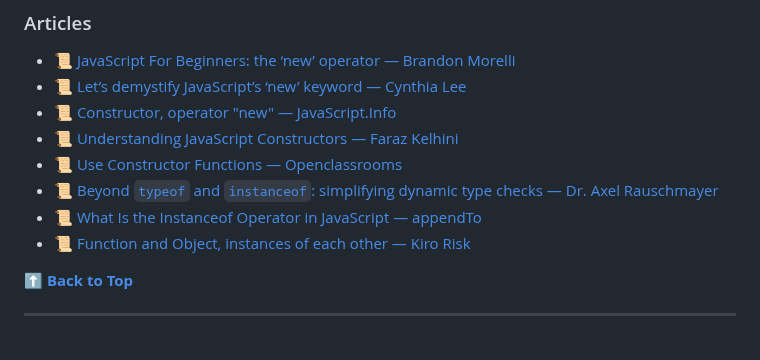
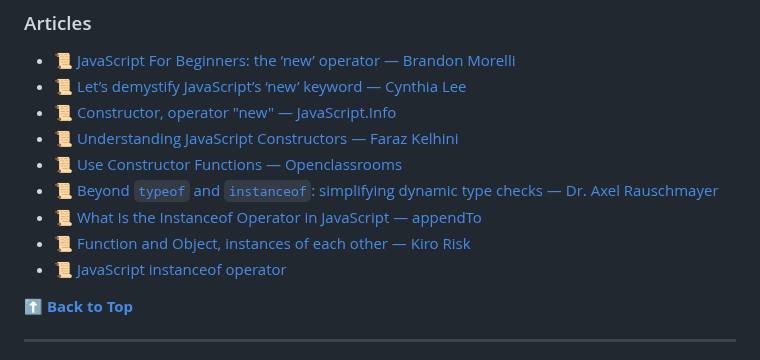
Before and after one commit to dreamableai/js_concept, a Markdown page: README.md, the part around the change. GitHub-like rendering.

Commit message:
Added Article of JavaScript instanceof operator

```diff
--- a/README.md
+++ b/README.md
@@ -530,6 +530,7 @@ All the translations for this repo will be listed below:
 - 📜 [Beyond `typeof` and `instanceof`: simplifying dynamic type checks — Dr. Axel Rauschmayer](http://2ality.com/2017/08/type-right.html)
 - 📜 [What Is the Instanceof Operator in JavaScript — appendTo](https://appendto.com/2016/10/what-is-the-instanceof-operator-in-javascript/)
 - 📜 [Function and Object, instances of each other — Kiro Risk](https://javascriptrefined.io/function-and-object-instances-of-each-other-1e1095d5faac)
+- 📜 [JavaScript instanceof operator](https://flexiple.com/javascript/instanceof-javascript)
 
 **[⬆ Back to Top](#table-of-contents)**
 
```
